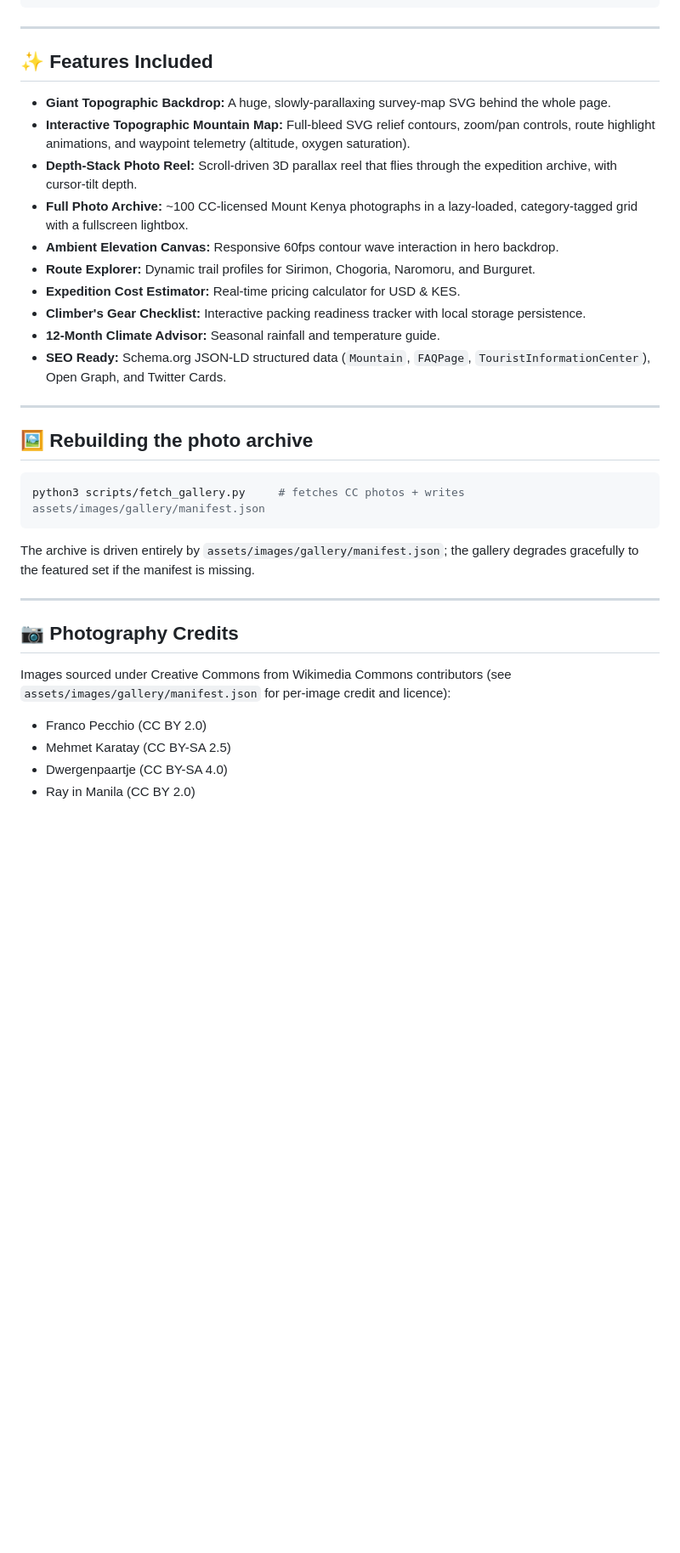
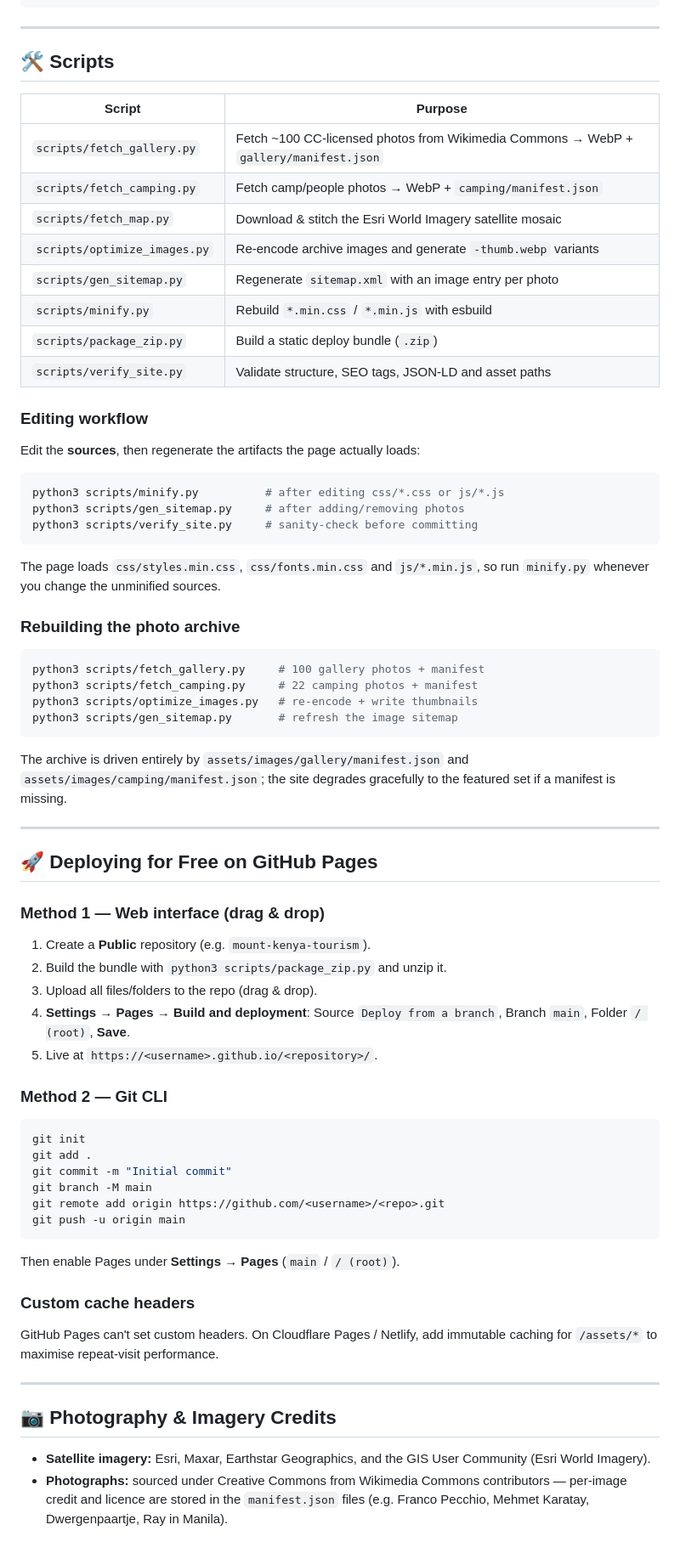
Before and after one commit to 0xffar0Oq/mount-kenya-tourism, a Markdown page: README.md, the part around one of its changes. Shown at 85% size. Rendered like a GitHub page; blank space fills up the shorter version.

````diff
--- a/README.md
+++ b/README.md
@@ -63,35 +77,77 @@ Then enable GitHub Pages under **Settings** > **Pages** > **Deploy from a branch
 
 ---
 
-## ✨ Features Included
-- **Giant Topographic Backdrop:** A huge, slowly-parallaxing survey-map SVG behind the whole page.
-- **Interactive Topographic Mountain Map:** Full-bleed SVG relief contours, zoom/pan controls, route highlight animations, and waypoint telemetry (altitude, oxygen saturation).
-- **Depth-Stack Photo Reel:** Scroll-driven 3D parallax reel that flies through the expedition archive, with cursor-tilt depth.
-- **Full Photo Archive:** ~100 CC-licensed Mount Kenya photographs in a lazy-loaded, category-tagged grid with a fullscreen lightbox.
-- **Ambient Elevation Canvas:** Responsive 60fps contour wave interaction in hero backdrop.
-- **Route Explorer:** Dynamic trail profiles for Sirimon, Chogoria, Naromoru, and Burguret.
-- **Expedition Cost Estimator:** Real-time pricing calculator for USD & KES.
-- **Climber's Gear Checklist:** Interactive packing readiness tracker with local storage persistence.
-- **12-Month Climate Advisor:** Seasonal rainfall and temperature guide.
-- **SEO Ready:** Schema.org JSON-LD structured data (`Mountain`, `FAQPage`, `TouristInformationCenter`), Open Graph, and Twitter Cards.
+## 🛠️ Scripts
+
+| Script | Purpose |
+| --- | --- |
+| `scripts/fetch_gallery.py` | Fetch ~100 CC-licensed photos from Wikimedia Commons → WebP + `gallery/manifest.json` |
+| `scripts/fetch_camping.py` | Fetch camp/people photos → WebP + `camping/manifest.json` |
+| `scripts/fetch_map.py` | Download & stitch the Esri World Imagery satellite mosaic |
+| `scripts/optimize_images.py` | Re-encode archive images and generate `-thumb.webp` variants |
+| `scripts/gen_sitemap.py` | Regenerate `sitemap.xml` with an image entry per photo |
+| `scripts/minify.py` | Rebuild `*.min.css` / `*.min.js` with esbuild |
+| `scripts/package_zip.py` | Build a static deploy bundle (`.zip`) |
+| `scripts/verify_site.py` | Validate structure, SEO tags, JSON-LD and asset paths |
+
+### Editing workflow
+Edit the **sources**, then regenerate the artifacts the page actually loads:
+
+```bash
+python3 scripts/minify.py          # after editing css/*.css or js/*.js
+python3 scripts/gen_sitemap.py     # after adding/removing photos
+python3 scripts/verify_site.py     # sanity-check before committing
+```
+
+The page loads `css/styles.min.css`, `css/fonts.min.css` and `js/*.min.js`, so run
+`minify.py` whenever you change the unminified sources.
+
+### Rebuilding the photo archive
+
+```bash
+python3 scripts/fetch_gallery.py     # 100 gallery photos + manifest
+python3 scripts/fetch_camping.py     # 22 camping photos + manifest
+python3 scripts/optimize_images.py   # re-encode + write thumbnails
+python3 scripts/gen_sitemap.py       # refresh the image sitemap
+```
+
+The archive is driven entirely by `assets/images/gallery/manifest.json` and
+`assets/images/camping/manifest.json`; the site degrades gracefully to the featured
+set if a manifest is missing.
 
 ---
 
-## 🖼️ Rebuilding the photo archive
+## 🚀 Deploying for Free on GitHub Pages
 
+### Method 1 — Web interface (drag & drop)
+1. Create a **Public** repository (e.g. `mount-kenya-tourism`).
+2. Build the bundle with `python3 scripts/package_zip.py` and unzip it.
+3. Upload all files/folders to the repo (drag & drop).
+4. **Settings → Pages → Build and deployment**: Source `Deploy from a branch`,
+   Branch `main`, Folder `/ (root)`, **Save**.
+5. Live at `https://<username>.github.io/<repository>/`.
+
+### Method 2 — Git CLI
 ```bash
-python3 scripts/fetch_gallery.py     # fetches CC photos + writes assets/images/gallery/manifest.json
+git init
+git add .
+git commit -m "Initial commit"
+git branch -M main
+git remote add origin https://github.com/<username>/<repo>.git
+git push -u origin main
 ```
+Then enable Pages under **Settings → Pages** (`main` / `/ (root)`).
 
-The archive is driven entirely by `assets/images/gallery/manifest.json`; the gallery
-degrades gracefully to the featured set if the manifest is missing.
+### Custom cache headers
+GitHub Pages can't set custom headers. On Cloudflare Pages / Netlify, add immutable
+caching for `/assets/*` to maximise repeat-visit performance.
 
 ---
 
-## 📷 Photography Credits
-Images sourced under Creative Commons from Wikimedia Commons contributors
-(see `assets/images/gallery/manifest.json` for per-image credit and licence):
-- Franco Pecchio (CC BY 2.0)
-- Mehmet Karatay (CC BY-SA 2.5)
-- Dwergenpaartje (CC BY-SA 4.0)
-- Ray in Manila (CC BY 2.0)
+## 📷 Photography & Imagery Credits
+
+- **Satellite imagery:** Esri, Maxar, Earthstar Geographics, and the GIS User Community
+  (Esri World Imagery).
+- **Photographs:** sourced under Creative Commons from Wikimedia Commons contributors —
+  per-image credit and licence are stored in the `manifest.json` files
+  (e.g. Franco Pecchio, Mehmet Karatay, Dwergenpaartje, Ray in Manila).
````
Also changed, not shown: other parts of README.md (+61 -47 lines).
